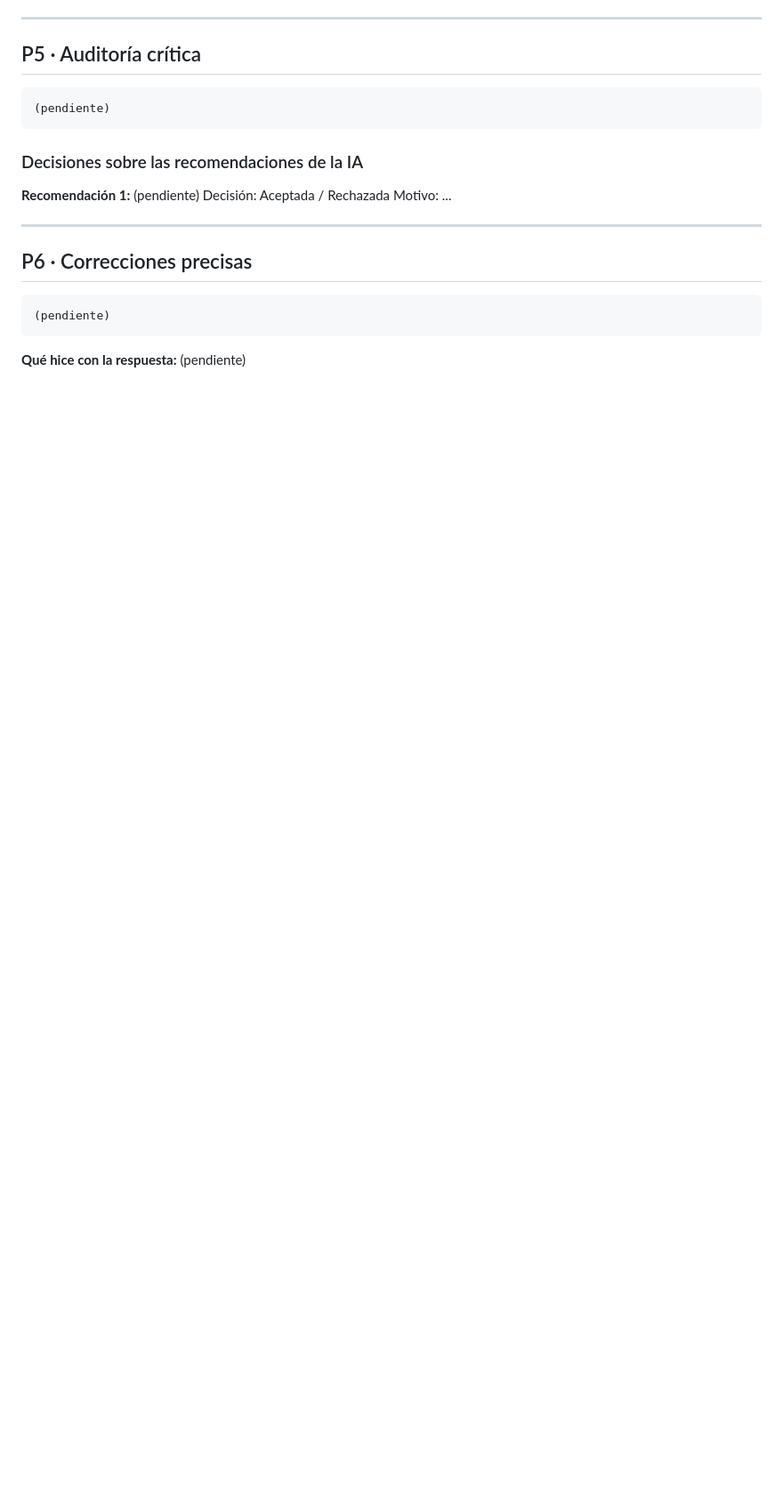
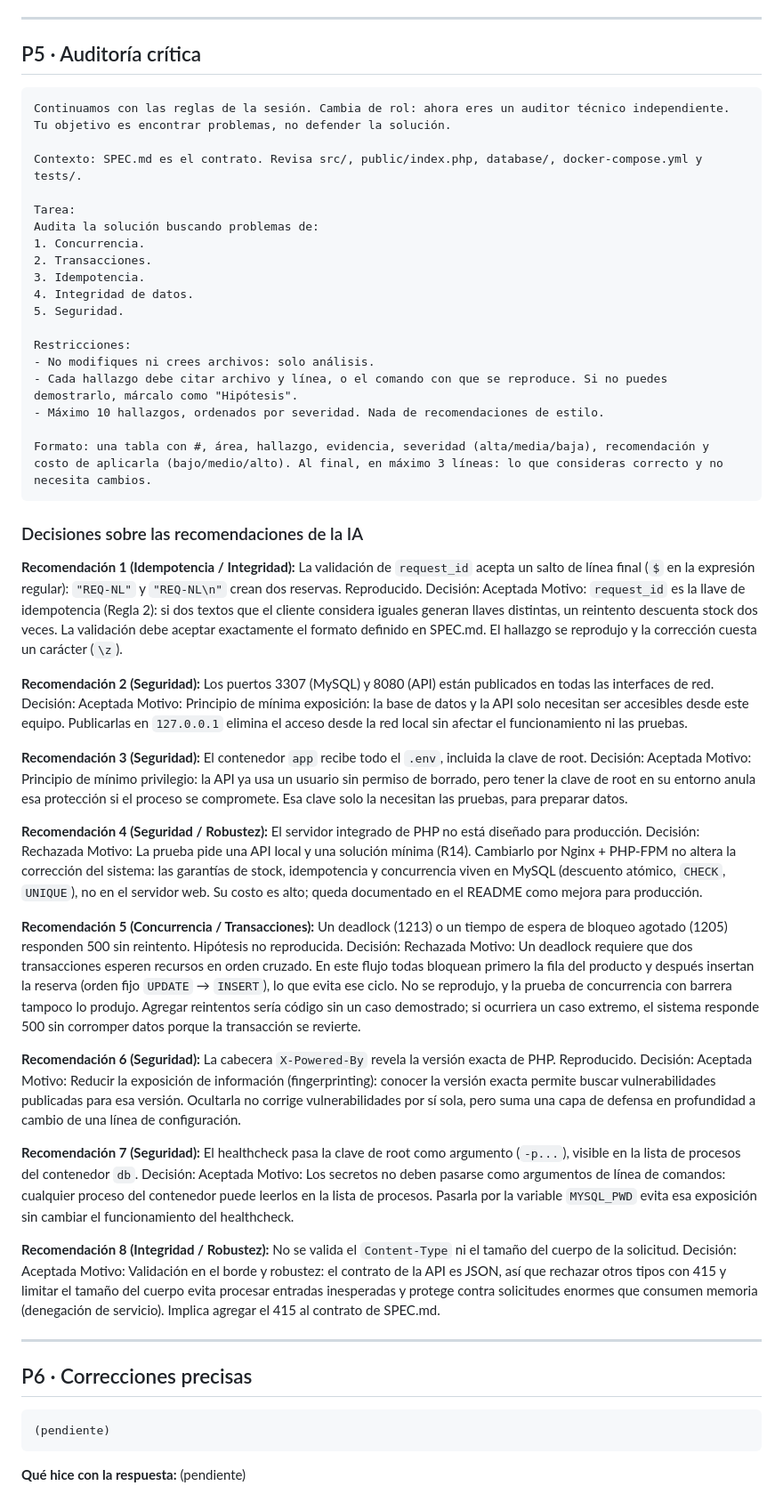
Before and after one commit to andress375/reservas-inventario-api, a Markdown page: PROMPTS.md, the part around one of its changes. Shown at 89% size. Rendered like a GitHub page; blank space fills up the shorter version.

Commit message:
docs: auditoría crítica y decisiones aceptada/rechazada (P5)

````diff
--- a/PROMPTS.md
+++ b/PROMPTS.md
@@ -178,14 +178,59 @@ Formato:
 ## P5 · Auditoría crítica
 
 ```text
-(pendiente)
+Continuamos con las reglas de la sesión. Cambia de rol: ahora eres un auditor técnico independiente. Tu objetivo es encontrar problemas, no defender la solución.
+
+Contexto: SPEC.md es el contrato. Revisa src/, public/index.php, database/, docker-compose.yml y tests/.
+
+Tarea:
+Audita la solución buscando problemas de:
+1. Concurrencia.
+2. Transacciones.
+3. Idempotencia.
+4. Integridad de datos.
+5. Seguridad.
+
+Restricciones:
+- No modifiques ni crees archivos: solo análisis.
+- Cada hallazgo debe citar archivo y línea, o el comando con que se reproduce. Si no puedes demostrarlo, márcalo como "Hipótesis".
+- Máximo 10 hallazgos, ordenados por severidad. Nada de recomendaciones de estilo.
+
+Formato: una tabla con #, área, hallazgo, evidencia, severidad (alta/media/baja), recomendación y costo de aplicarla (bajo/medio/alto). Al final, en máximo 3 líneas: lo que consideras correcto y no necesita cambios.
 ```
 
 ### Decisiones sobre las recomendaciones de la IA
 
-**Recomendación 1:** (pendiente)
-Decisión: Aceptada / Rechazada
-Motivo: ...
+**Recomendación 1 (Idempotencia / Integridad):** La validación de `request_id` acepta un salto de línea final (`$` en la expresión regular): `"REQ-NL"` y `"REQ-NL\n"` crean dos reservas. Reproducido.
+Decisión: Aceptada
+Motivo: `request_id` es la llave de idempotencia (Regla 2): si dos textos que el cliente considera iguales generan llaves distintas, un reintento descuenta stock dos veces. La validación debe aceptar exactamente el formato definido en SPEC.md. El hallazgo se reprodujo y la corrección cuesta un carácter (`\z`).
+
+**Recomendación 2 (Seguridad):** Los puertos 3307 (MySQL) y 8080 (API) están publicados en todas las interfaces de red.
+Decisión: Aceptada
+Motivo: Principio de mínima exposición: la base de datos y la API solo necesitan ser accesibles desde este equipo. Publicarlas en `127.0.0.1` elimina el acceso desde la red local sin afectar el funcionamiento ni las pruebas.
+
+**Recomendación 3 (Seguridad):** El contenedor `app` recibe todo el `.env`, incluida la clave de root.
+Decisión: Aceptada
+Motivo: Principio de mínimo privilegio: la API ya usa un usuario sin permiso de borrado, pero tener la clave de root en su entorno anula esa protección si el proceso se compromete. Esa clave solo la necesitan las pruebas, para preparar datos.
+
+**Recomendación 4 (Seguridad / Robustez):** El servidor integrado de PHP no está diseñado para producción.
+Decisión: Rechazada
+Motivo: La prueba pide una API local y una solución mínima (R14). Cambiarlo por Nginx + PHP-FPM no altera la corrección del sistema: las garantías de stock, idempotencia y concurrencia viven en MySQL (descuento atómico, `CHECK`, `UNIQUE`), no en el servidor web. Su costo es alto; queda documentado en el README como mejora para producción.
+
+**Recomendación 5 (Concurrencia / Transacciones):** Un deadlock (1213) o un tiempo de espera de bloqueo agotado (1205) responden 500 sin reintento. Hipótesis no reproducida.
+Decisión: Rechazada
+Motivo: Un deadlock requiere que dos transacciones esperen recursos en orden cruzado. En este flujo todas bloquean primero la fila del producto y después insertan la reserva (orden fijo `UPDATE` → `INSERT`), lo que evita ese ciclo. No se reprodujo, y la prueba de concurrencia con barrera tampoco lo produjo. Agregar reintentos sería código sin un caso demostrado; si ocurriera un caso extremo, el sistema responde 500 sin corromper datos porque la transacción se revierte.
+
+**Recomendación 6 (Seguridad):** La cabecera `X-Powered-By` revela la versión exacta de PHP. Reproducido.
+Decisión: Aceptada
+Motivo: Reducir la exposición de información (fingerprinting): conocer la versión exacta permite buscar vulnerabilidades publicadas para esa versión. Ocultarla no corrige vulnerabilidades por sí sola, pero suma una capa de defensa en profundidad a cambio de una línea de configuración.
+
+**Recomendación 7 (Seguridad):** El healthcheck pasa la clave de root como argumento (`-p...`), visible en la lista de procesos del contenedor `db`.
+Decisión: Aceptada
+Motivo: Los secretos no deben pasarse como argumentos de línea de comandos: cualquier proceso del contenedor puede leerlos en la lista de procesos. Pasarla por la variable `MYSQL_PWD` evita esa exposición sin cambiar el funcionamiento del healthcheck.
+
+**Recomendación 8 (Integridad / Robustez):** No se valida el `Content-Type` ni el tamaño del cuerpo de la solicitud.
+Decisión: Aceptada
+Motivo: Validación en el borde y robustez: el contrato de la API es JSON, así que rechazar otros tipos con 415 y limitar el tamaño del cuerpo evita procesar entradas inesperadas y protege contra solicitudes enormes que consumen memoria (denegación de servicio). Implica agregar el 415 al contrato de SPEC.md.
 
 ---
 
````
Also changed, not shown: other parts of PROMPTS.md (+1 -1 lines).
